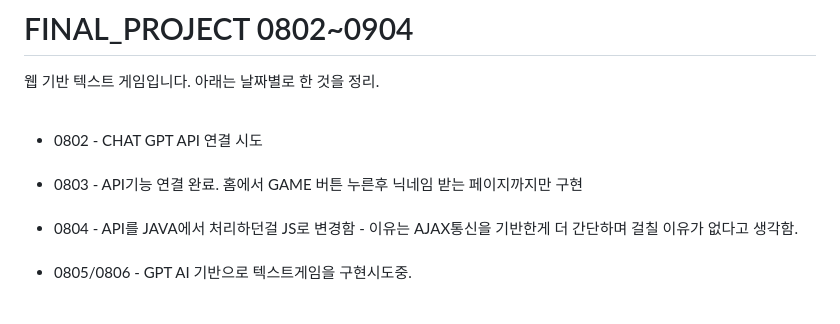
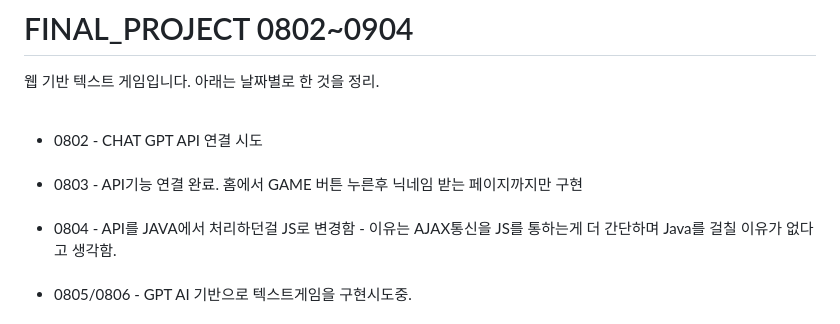
Before and after one commit to pangilK/FINAL_PROJECT, a Markdown page: README.md, the part around the change. Rendered like a GitHub page.

```diff
--- a/README.md
+++ b/README.md
@@ -5,7 +5,7 @@
 
   <li>0803 - API기능 연결 완료. 홈에서 GAME 버튼 누른후 닉네임 받는 페이지까지만 구현</li><br>
 
-  <li>0804 - API를 JAVA에서 처리하던걸 JS로 변경함 - 이유는 AJAX통신을 기반한게 더 간단하며 걸칠 이유가 없다고 생각함.</li><br>
+  <li>0804 - API를 JAVA에서 처리하던걸 JS로 변경함 - 이유는 AJAX통신을 JS를 통하는게 더 간단하며 Java를 걸칠 이유가 없다고 생각함.</li><br>
 
   <li>0805/0806 - GPT AI 기반으로 텍스트게임을 구현시도중.</li><br>
 
```
